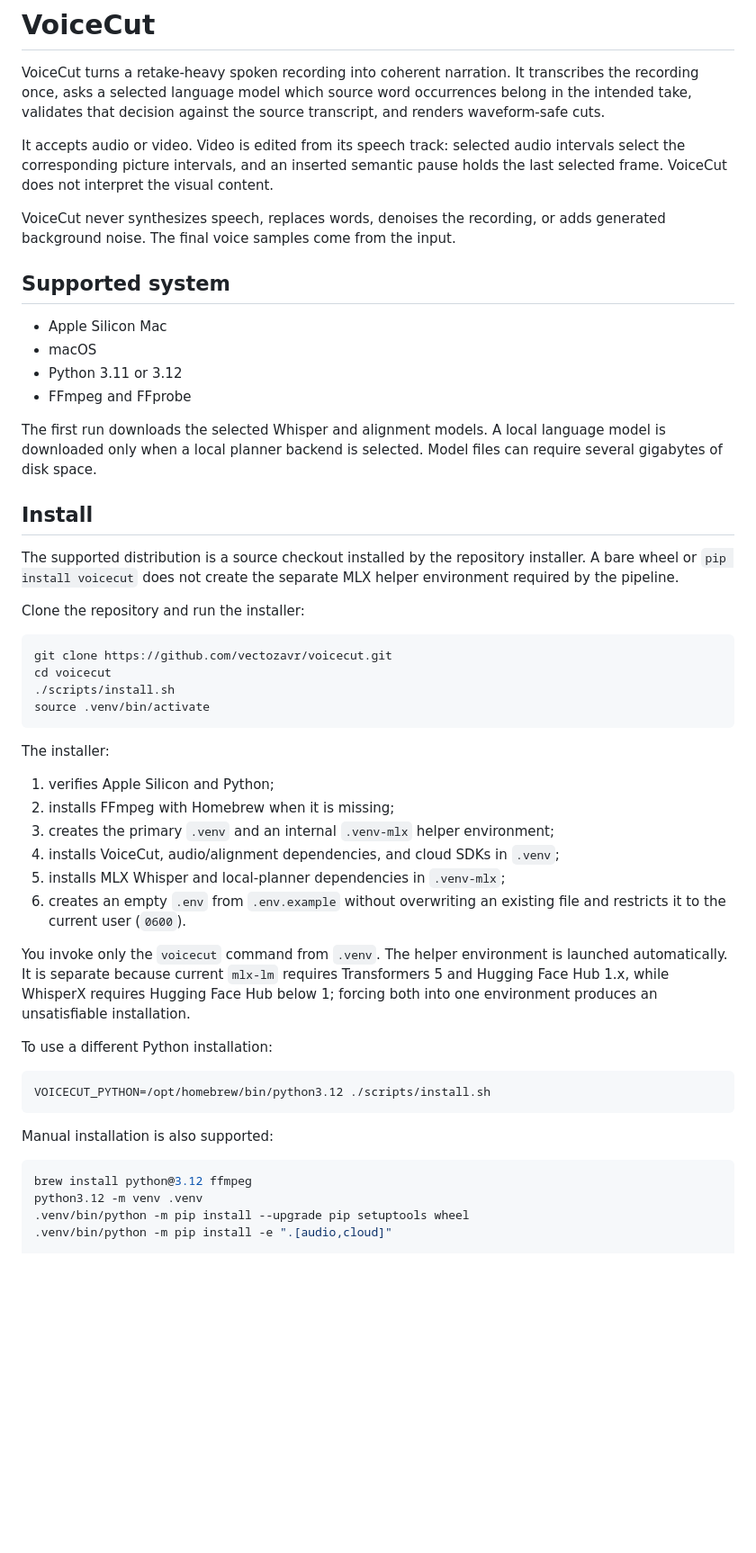
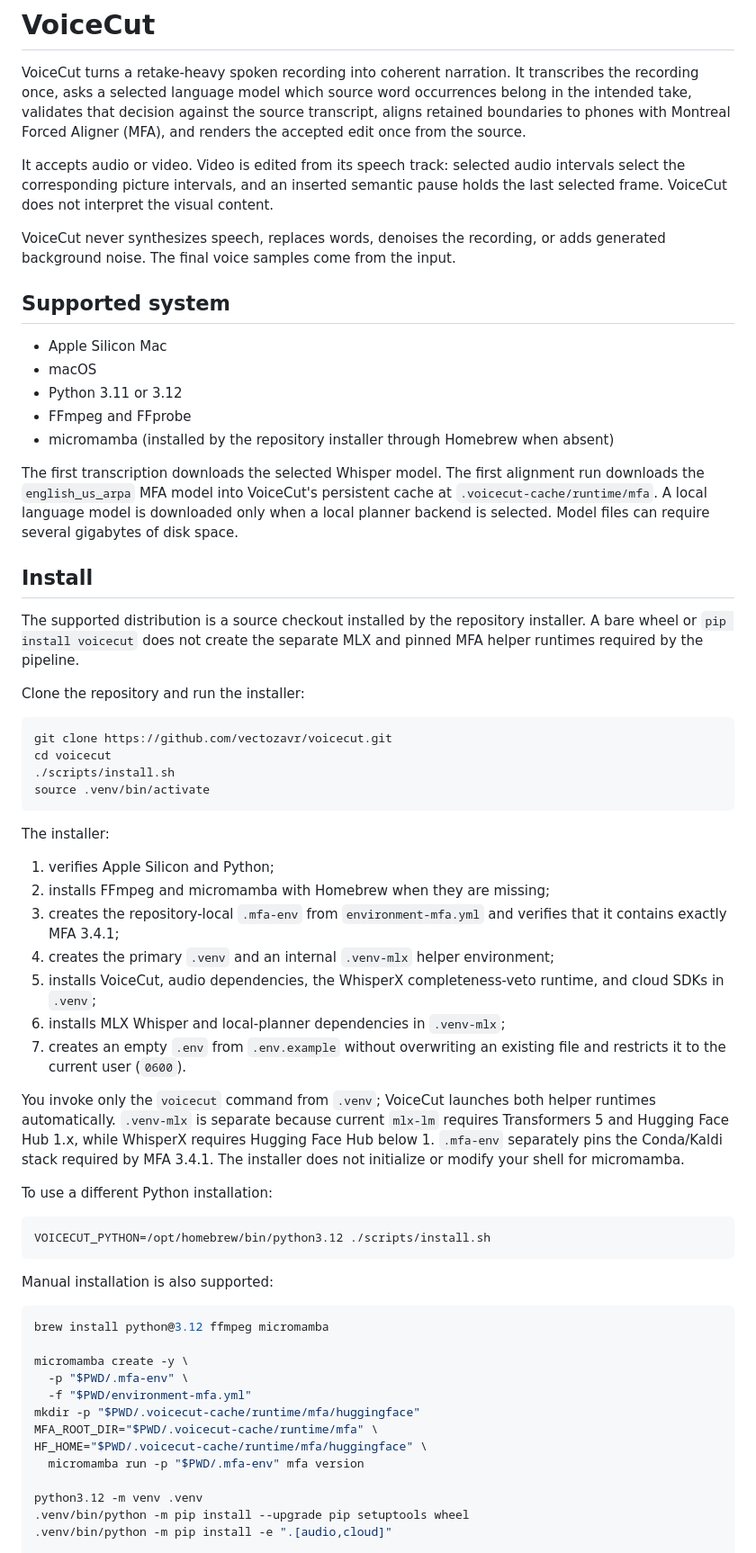
Before and after one commit to vectozavr/voicecut, a Markdown page: README.md, the part around one of its changes. Shown at 90% size. Drawn GitHub-style; blank space fills up the shorter version.

````diff
--- a/README.md
+++ b/README.md
@@ -3,7 +3,8 @@
 VoiceCut turns a retake-heavy spoken recording into coherent narration. It
 transcribes the recording once, asks a selected language model which source
 word occurrences belong in the intended take, validates that decision against
-the source transcript, and renders waveform-safe cuts.
+the source transcript, aligns retained boundaries to phones with Montreal
+Forced Aligner (MFA), and renders the accepted edit once from the source.
 
 It accepts audio or video. Video is edited from its speech track: selected
 audio intervals select the corresponding picture intervals, and an inserted
@@ -19,16 +20,20 @@ adds generated background noise. The final voice samples come from the input.
 - macOS
 - Python 3.11 or 3.12
 - FFmpeg and FFprobe
+- micromamba (installed by the repository installer through Homebrew when
+  absent)
 
-The first run downloads the selected Whisper and alignment models. A local
-language model is downloaded only when a local planner backend is selected.
-Model files can require several gigabytes of disk space.
+The first transcription downloads the selected Whisper model. The first
+alignment run downloads the `english_us_arpa` MFA model into VoiceCut's
+persistent cache at `.voicecut-cache/runtime/mfa`. A local language model is
+downloaded only when a local planner backend is selected. Model files can
+require several gigabytes of disk space.
 
 ## Install
 
 The supported distribution is a source checkout installed by the repository
 installer. A bare wheel or `pip install voicecut` does not create the separate
-MLX helper environment required by the pipeline.
+MLX and pinned MFA helper runtimes required by the pipeline.
 
 Clone the repository and run the installer:
 
@@ -42,18 +47,22 @@ source .venv/bin/activate
 The installer:
 
 1. verifies Apple Silicon and Python;
-2. installs FFmpeg with Homebrew when it is missing;
-3. creates the primary `.venv` and an internal `.venv-mlx` helper environment;
-4. installs VoiceCut, audio/alignment dependencies, and cloud SDKs in `.venv`;
-5. installs MLX Whisper and local-planner dependencies in `.venv-mlx`;
-6. creates an empty `.env` from `.env.example` without overwriting an existing
+2. installs FFmpeg and micromamba with Homebrew when they are missing;
+3. creates the repository-local `.mfa-env` from `environment-mfa.yml` and
+   verifies that it contains exactly MFA 3.4.1;
+4. creates the primary `.venv` and an internal `.venv-mlx` helper environment;
+5. installs VoiceCut, audio dependencies, the WhisperX completeness-veto
+   runtime, and cloud SDKs in `.venv`;
+6. installs MLX Whisper and local-planner dependencies in `.venv-mlx`;
+7. creates an empty `.env` from `.env.example` without overwriting an existing
    file and restricts it to the current user (`0600`).
 
-You invoke only the `voicecut` command from `.venv`. The helper environment is
-launched automatically. It is separate because current `mlx-lm` requires
-Transformers 5 and Hugging Face Hub 1.x, while WhisperX requires Hugging Face
-Hub below 1; forcing both into one environment produces an unsatisfiable
-installation.
+You invoke only the `voicecut` command from `.venv`; VoiceCut launches both
+helper runtimes automatically. `.venv-mlx` is separate because current
+`mlx-lm` requires Transformers 5 and Hugging Face Hub 1.x, while WhisperX
+requires Hugging Face Hub below 1. `.mfa-env` separately pins the Conda/Kaldi
+stack required by MFA 3.4.1. The installer does not initialize or modify your
+shell for micromamba.
 
 To use a different Python installation:
 
@@ -64,7 +73,16 @@ VOICECUT_PYTHON=/opt/homebrew/bin/python3.12 ./scripts/install.sh
 Manual installation is also supported:
 
 ```bash
-brew install python@3.12 ffmpeg
+brew install python@3.12 ffmpeg micromamba
+
+micromamba create -y \
+  -p "$PWD/.mfa-env" \
+  -f "$PWD/environment-mfa.yml"
+mkdir -p "$PWD/.voicecut-cache/runtime/mfa/huggingface"
+MFA_ROOT_DIR="$PWD/.voicecut-cache/runtime/mfa" \
+HF_HOME="$PWD/.voicecut-cache/runtime/mfa/huggingface" \
+  micromamba run -p "$PWD/.mfa-env" mfa version
+
 python3.12 -m venv .venv
 .venv/bin/python -m pip install --upgrade pip setuptools wheel
 .venv/bin/python -m pip install -e ".[audio,cloud]"
````
Also changed, not shown: other parts of README.md (+114 -39 lines).
